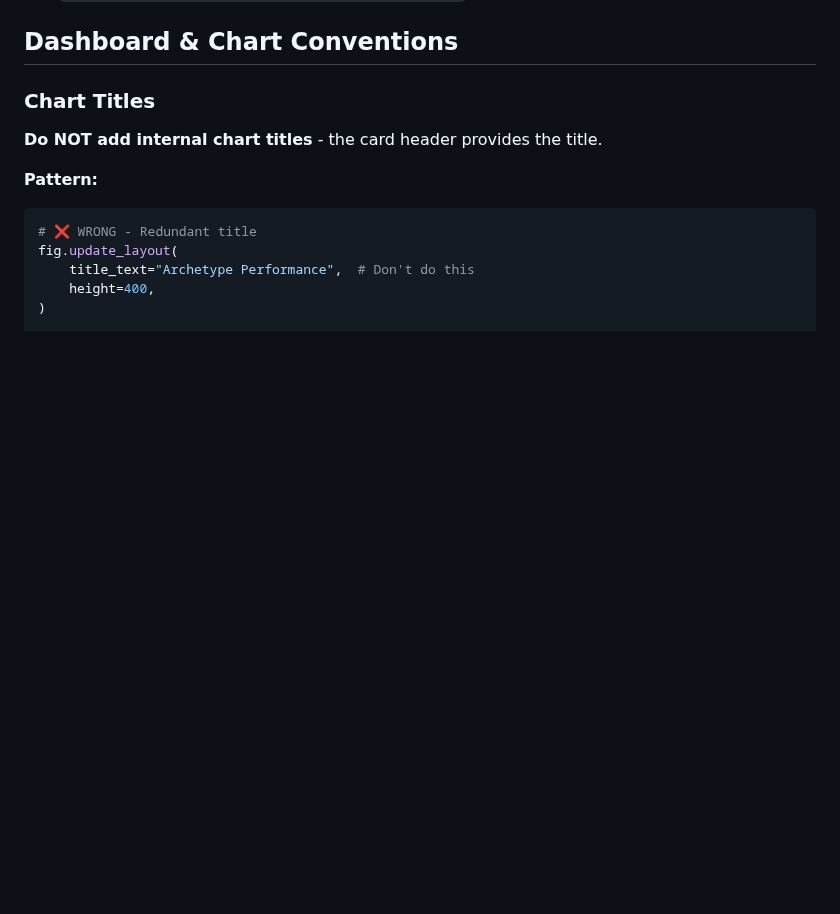
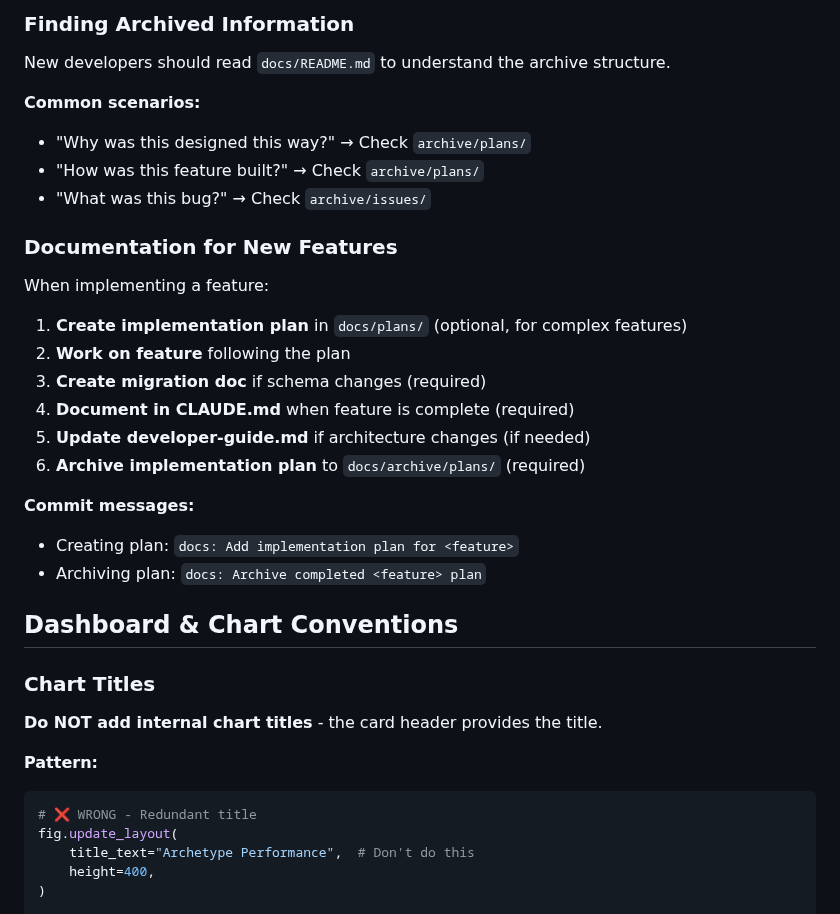
Before and after one commit to becked/prospector, a Markdown page: CLAUDE.md, the part around one of its changes. Drawn GitHub-style; blank space fills up the shorter version.

Commit message:
docs: Add documentation lifecycle guidelines to CLAUDE.md
Establishes when and how to archive completed documentation.

```diff
--- a/CLAUDE.md
+++ b/CLAUDE.md
@@ -946,3 +1019,28 @@ See `docs/plans/logdata-ingestion-implementation-plan.md` as an example.
+### Finding Archived Information
+
+New developers should read `docs/README.md` to understand the archive structure.
+
+**Common scenarios:**
+
+- "Why was this designed this way?" → Check `archive/plans/`
+- "How was this feature built?" → Check `archive/plans/`
+- "What was this bug?" → Check `archive/issues/`
+
+### Documentation for New Features
+
+When implementing a feature:
+
+1. **Create implementation plan** in `docs/plans/` (optional, for complex features)
+2. **Work on feature** following the plan
+3. **Create migration doc** if schema changes (required)
+4. **Document in CLAUDE.md** when feature is complete (required)
+5. **Update developer-guide.md** if architecture changes (if needed)
+6. **Archive implementation plan** to `docs/archive/plans/` (required)
+
+**Commit messages:**
+- Creating plan: `docs: Add implementation plan for <feature>`
+- Archiving plan: `docs: Archive completed <feature> plan`
+
 ## Dashboard & Chart Conventions
 
 ### Chart Titles
```
Also changed, not shown: other parts of CLAUDE.md (+73 -0 lines).
